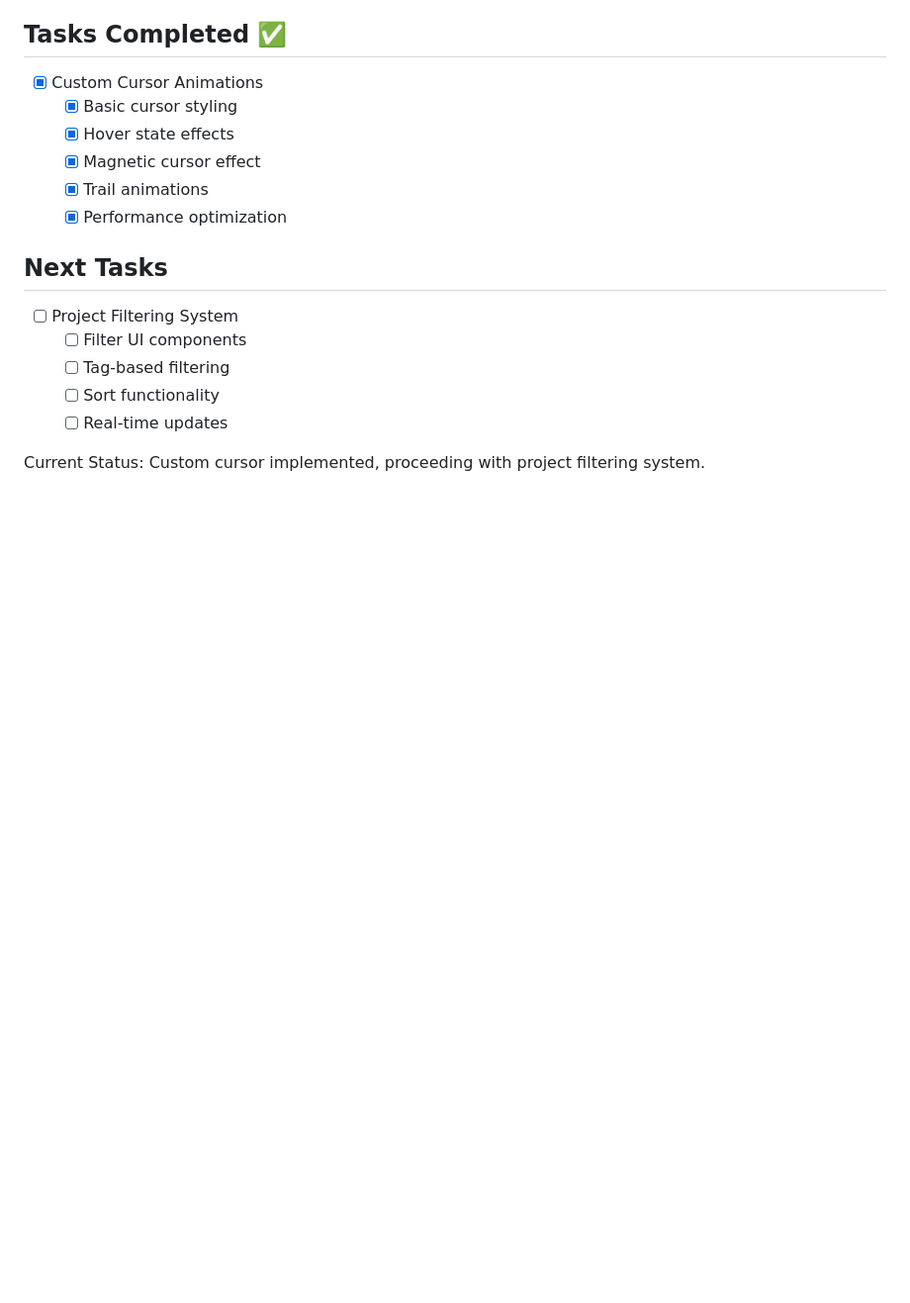
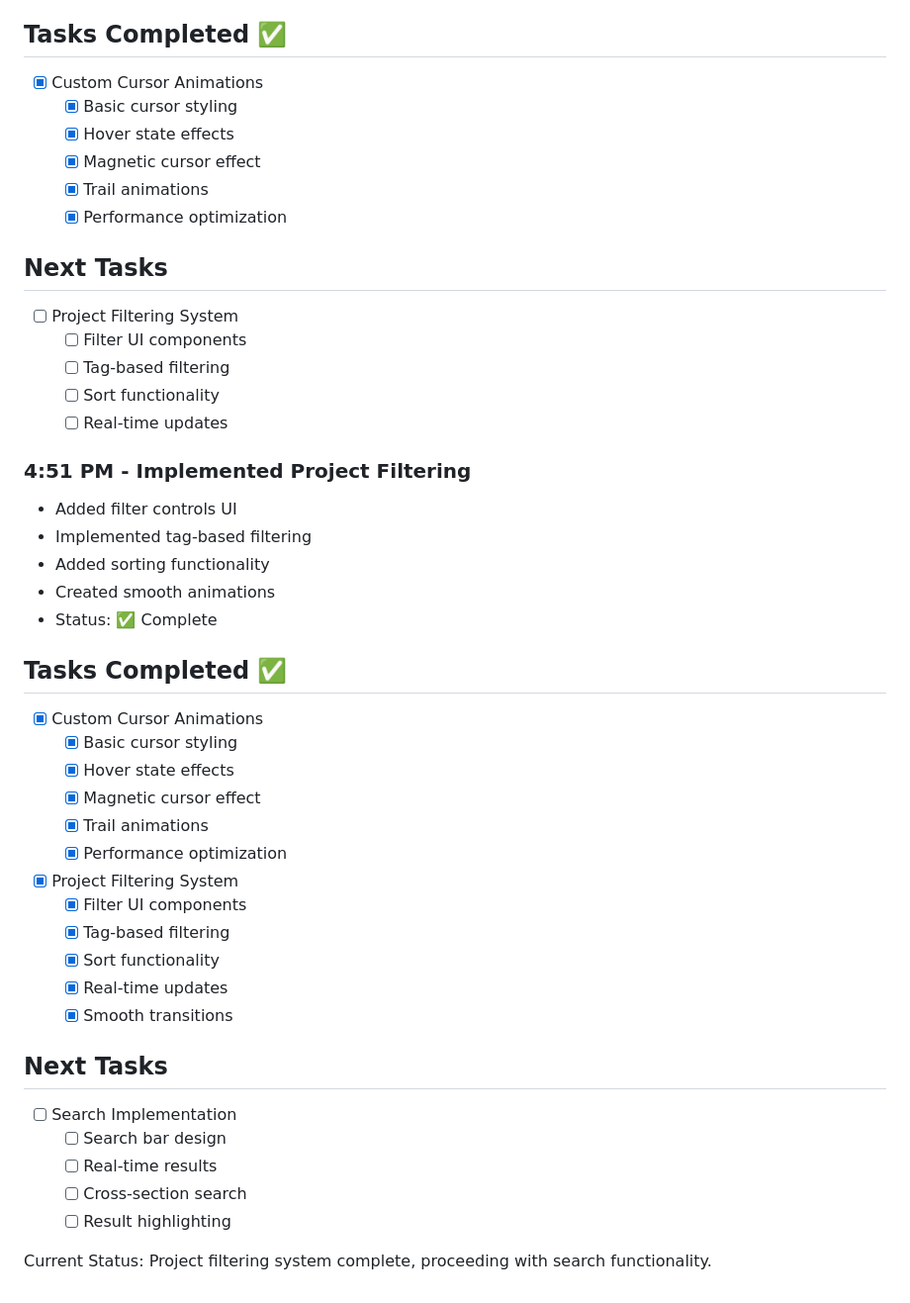
Before and after one commit to JawdsBaws/portfolio, a Markdown page: progress.md, the part around the change. Shown at 99% size. GitHub-like rendering; blank space fills up the shorter version.

Commit message:
Update progress log with project filtering completion

```diff
--- a/progress.md
+++ b/progress.md
@@ -392,4 +392,32 @@
   - [ ] Sort functionality
   - [ ] Real-time updates
 
-Current Status: Custom cursor implemented, proceeding with project filtering system.
+### 4:51 PM - Implemented Project Filtering
+- Added filter controls UI
+- Implemented tag-based filtering
+- Added sorting functionality
+- Created smooth animations
+- Status: ✅ Complete
+
+## Tasks Completed ✅
+- [x] Custom Cursor Animations
+  - [x] Basic cursor styling
+  - [x] Hover state effects
+  - [x] Magnetic cursor effect
+  - [x] Trail animations
+  - [x] Performance optimization
+- [x] Project Filtering System
+  - [x] Filter UI components
+  - [x] Tag-based filtering
+  - [x] Sort functionality
+  - [x] Real-time updates
+  - [x] Smooth transitions
+
+## Next Tasks
+- [ ] Search Implementation
+  - [ ] Search bar design
+  - [ ] Real-time results
+  - [ ] Cross-section search
+  - [ ] Result highlighting
+
+Current Status: Project filtering system complete, proceeding with search functionality.
```
